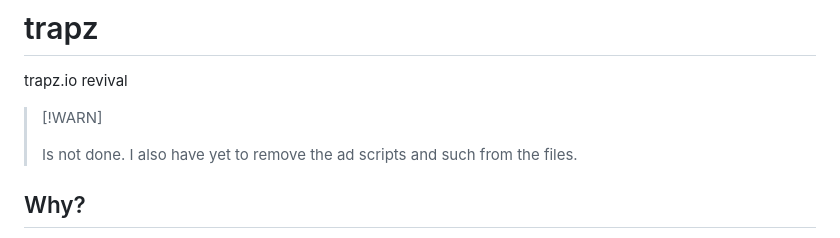
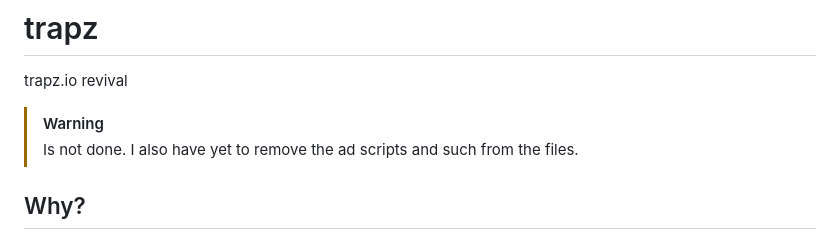
Before and after one commit to OceanIsEndless/trapz, a Markdown page: README.md, the part around the change. Drawn GitHub-style.

```diff
--- a/README.md
+++ b/README.md
@@ -2,7 +2,7 @@
 
 trapz.io revival
 
-> [!WARN]
+> [!WARNING]
 >
 > Is not done. I also have yet to remove the ad scripts and such from the files.
 
```
